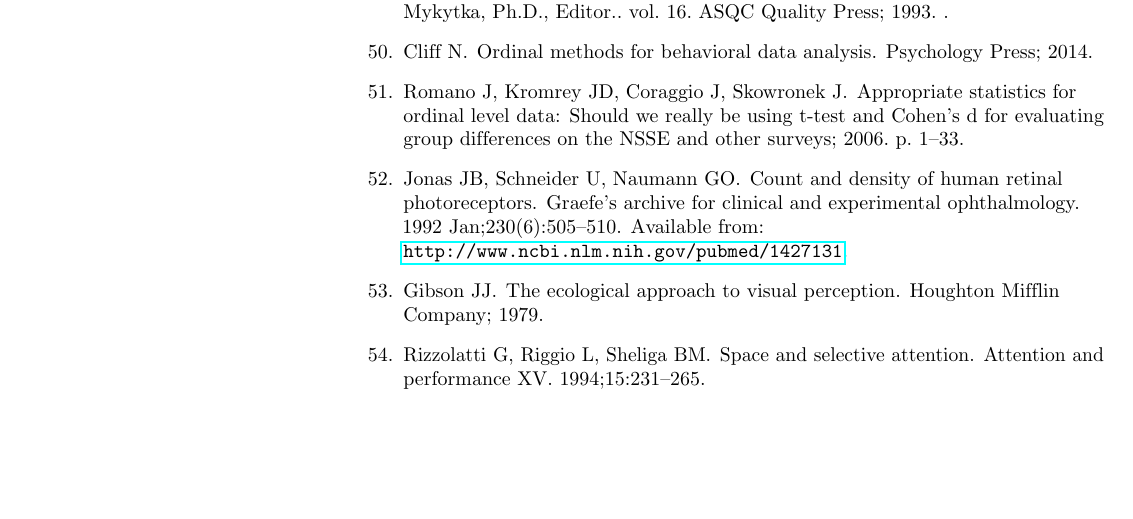
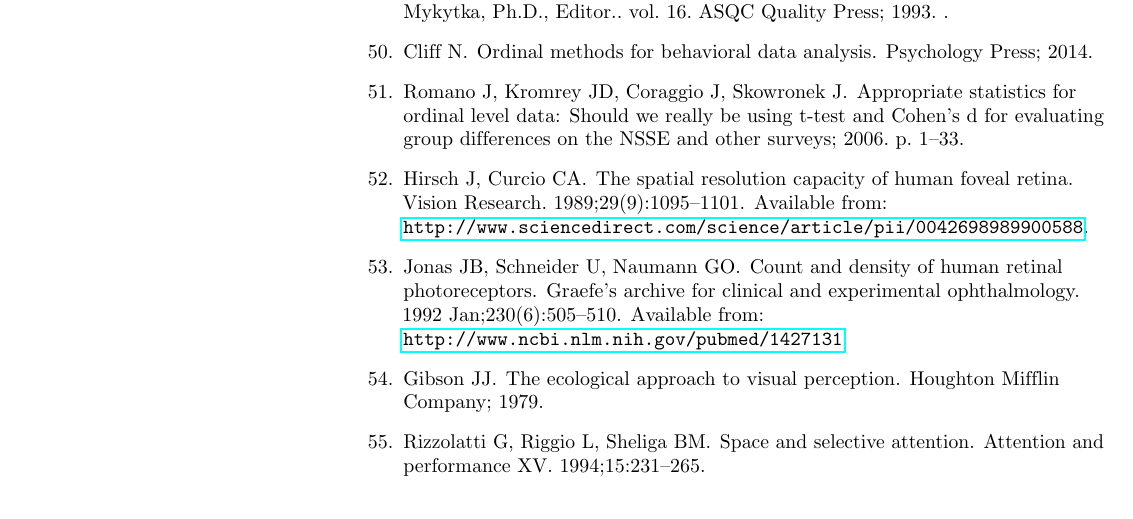
Before and after one commit to ABRG-Models/linetask2014, a LaTeX document (paper/P1_Draft.tex): part of page 23 of 25, cut so that both start at the same text, the shorter picture padded with empty space. Compiled offline with pdfLaTeX.

Commit message:
Adds a missing citation

```diff
--- a/paper/P1_Draft.tex
+++ b/paper/P1_Draft.tex
@@ -2003,6 +2003,13 @@ Romano J, Kromrey JD, Coraggio J, Skowronek J.
   using t-test and {Cohen}’s d for evaluating group differences on the {NSSE}
   and other surveys; 2006. p. 1--33.
 
+\bibitem{hirsch_spatial_1989}
+Hirsch J, Curcio CA.
+\newblock The spatial resolution capacity of human foveal retina.
+\newblock Vision Research. 1989;29(9):1095--1101.
+\newblock Available from:
+  \url{http://www.sciencedirect.com/science/article/pii/0042698989900588}.
+
 \bibitem{jonas_count_1992}
 Jonas JB, Schneider U, Naumann GO.
 \newblock Count and density of human retinal photoreceptors.
```
Also changed, not shown: paper/P1_Draft.tex (2 more changed lines).
